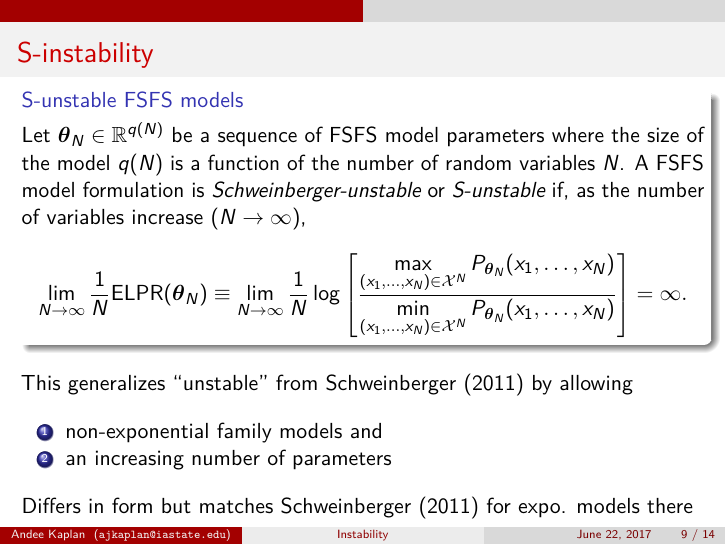
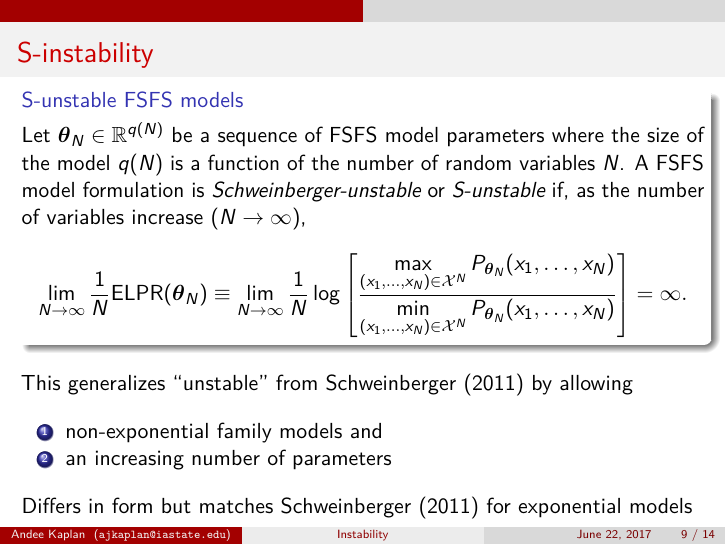
Before and after one commit to andeek/phd-thesis, an R Markdown document (slides/private.Rmd): page 9 of 14. The pictures show the output file slides/private.pdf that the author committed with the source.

Commit message:
remove word

```diff
--- a/slides/private.Rmd
+++ b/slides/private.Rmd
@@ -175,7 +175,7 @@ This generalizes "unstable" from @schweinberger2011instability by allowing
 1. non-exponential family models and
 2. an increasing number of parameters
 
-Differs in form but matches @schweinberger2011instability for expo. models there
+Differs in form but matches @schweinberger2011instability for exponential models
 
 # Consequences of S-instability
 
```
Also changed, not shown: slides/private.pdf.
